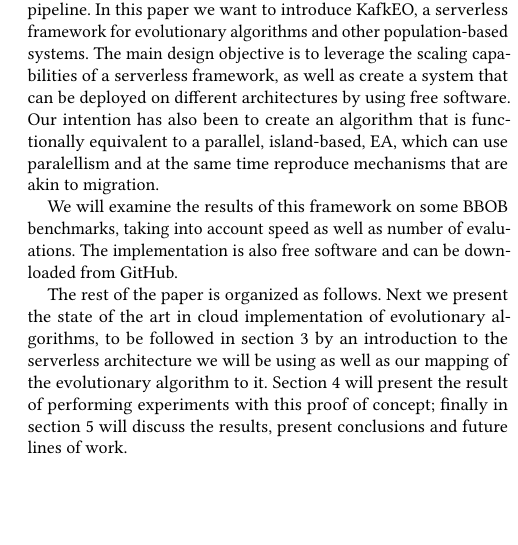
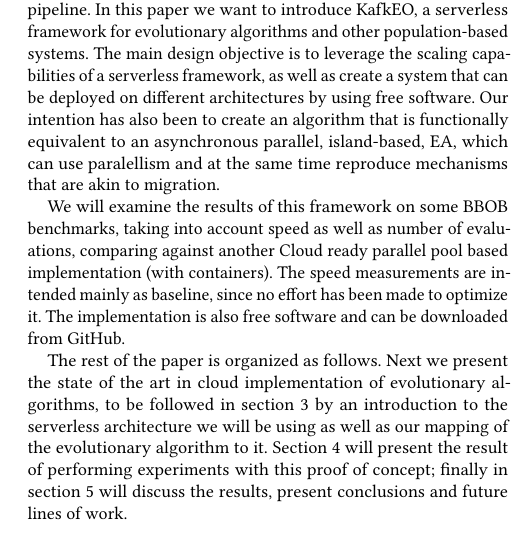
Before and after one commit to JJ/GECCO-2018-Kafka, a LaTeX paper (serverless-ea.tex): part of one column of page 2 of 4, cut so that both start at the same text, the shorter picture padded with empty space. Compiled offline with pdfLaTeX.

Commit message:
Addresses more of @mariosky's comments

```diff
--- a/serverless-ea.tex
+++ b/serverless-ea.tex
@@ -187,17 +189,19 @@ evolutionary algorithms and other population-based systems. The main
 design objective is to leverage the scaling capabilities of a
 serverless framework, as well as create a system that can be deployed
 on different architectures by using free software. Our intention has
-also been to create an algorithm that is functionally equivalent to a
-%%% an asynchronous
+also been to create an algorithm that is functionally equivalent to an asynchronous
 parallel, island-based, EA, which can use paralellism and at the same
 time reproduce mechanisms that are akin to migration.
 
 %%% Maybe a little more about the why Island?
 %%% Not only better performance in time, but also, more diverstity and less
 %%% parametrization
+% Please add something and I'll review it. - JJ
 We will examine the results of this framework on some BBOB benchmarks,
-taking into account speed as well as number of evaluations.
-%% speed not so much, and comparing against another Cloud ready parallel pool based implementation (with containers)
+taking into account speed as well as number of evaluations, comparing
+against another Cloud ready parallel pool based implementation (with
+containers). The speed measurements are intended mainly as baseline,
+since no effort has been made to optimize it.
 The
 implementation is also free software and can be downloaded from
 GitHub.
```
Also changed, not shown: serverless-ea.tex (16 more changed lines).
